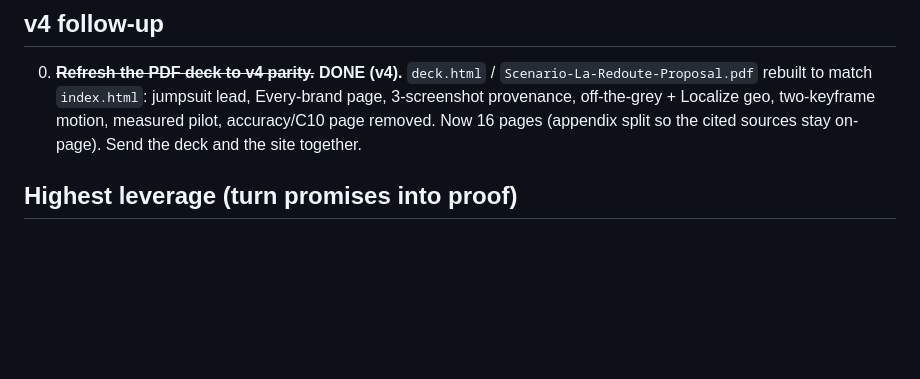
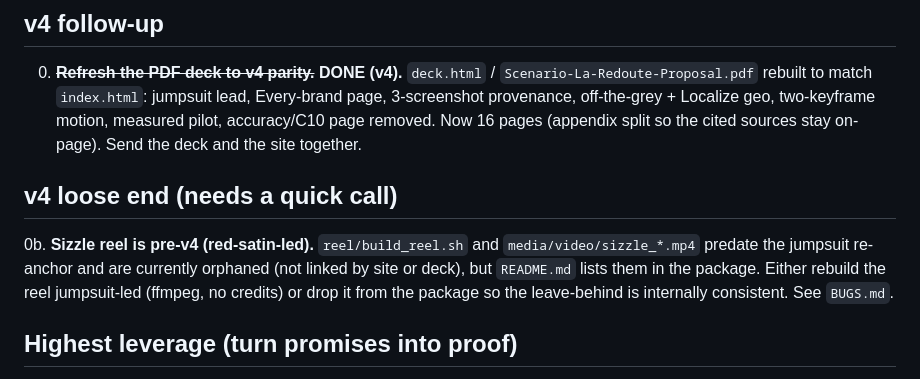
Before and after one commit to edemaistre/scenario-mango, a Markdown page: ROADMAP.md, the part around the change. GitHub-like rendering; blank space fills up the shorter version.

```diff
--- a/ROADMAP.md
+++ b/ROADMAP.md
@@ -4,6 +4,9 @@ Ordered by leverage. (v4 note: item 1, own-brand, is DONE. Item 0, the PDF deck
 
 ## v4 follow-up
 0. ~~**Refresh the PDF deck to v4 parity.**~~ **DONE (v4).** `deck.html` / `Scenario-La-Redoute-Proposal.pdf` rebuilt to match `index.html`: jumpsuit lead, Every-brand page, 3-screenshot provenance, off-the-grey + Localize geo, two-keyframe motion, measured pilot, accuracy/C10 page removed. Now 16 pages (appendix split so the cited sources stay on-page). Send the deck and the site together.
+
+## v4 loose end (needs a quick call)
+0b. **Sizzle reel is pre-v4 (red-satin-led).** `reel/build_reel.sh` and `media/video/sizzle_*.mp4` predate the jumpsuit re-anchor and are currently orphaned (not linked by site or deck), but `README.md` lists them in the package. Either rebuild the reel jumpsuit-led (ffmpeg, no credits) or drop it from the package so the leave-behind is internally consistent. See `BUGS.md`.
 
 ## Highest leverage (turn promises into proof)
 1. ~~**Own-brand render.**~~ **DONE (v4).** A real La Redoute Collections garment (Robe en lin Signature HELOISE, scraped from laredoute.fr) is rendered on the house cast in `#brands`, beside a Vero Moda tenant-brand garment. The rights gate is now proof, not a promise.
```
Also changed, not shown: BUGS.md (+3 -0 lines).
